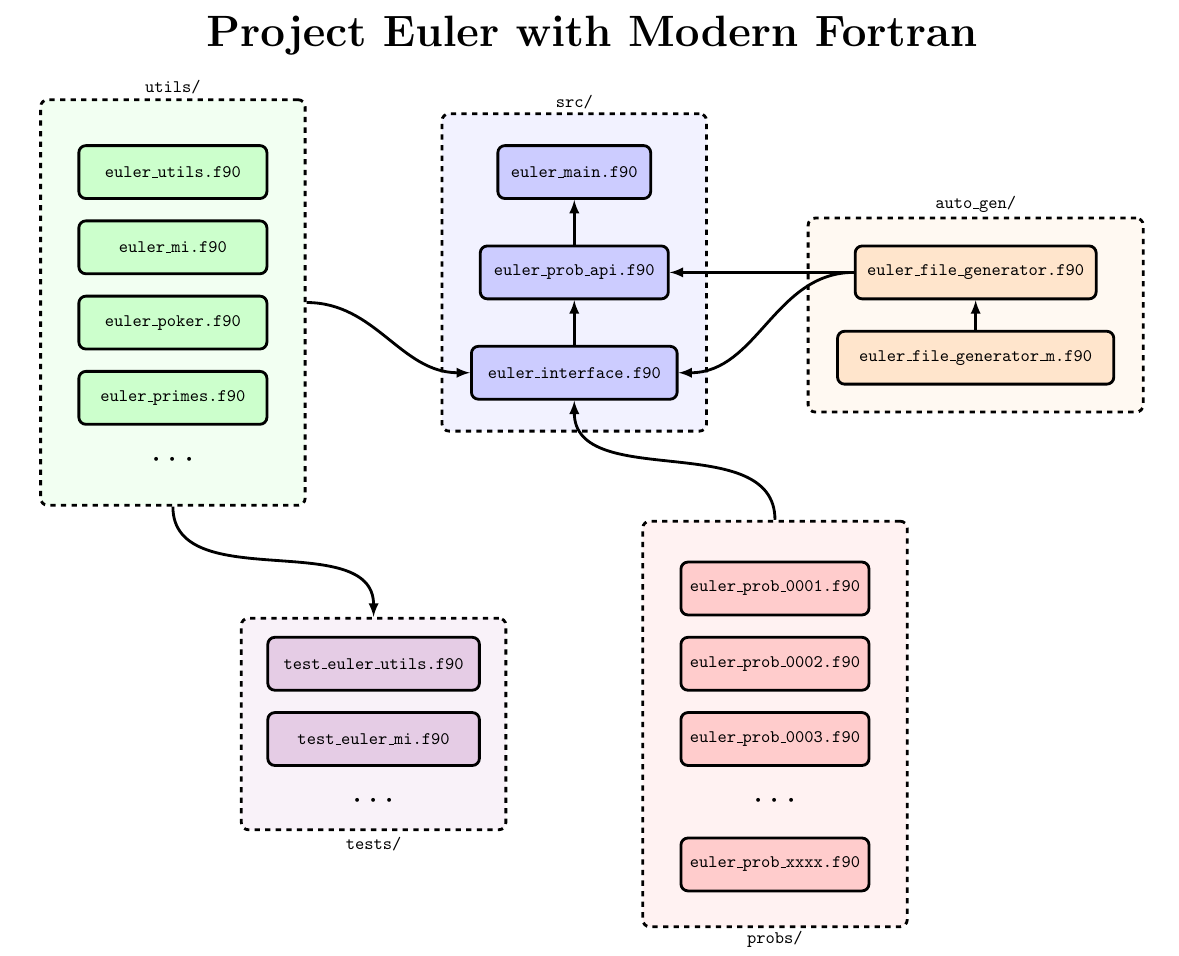
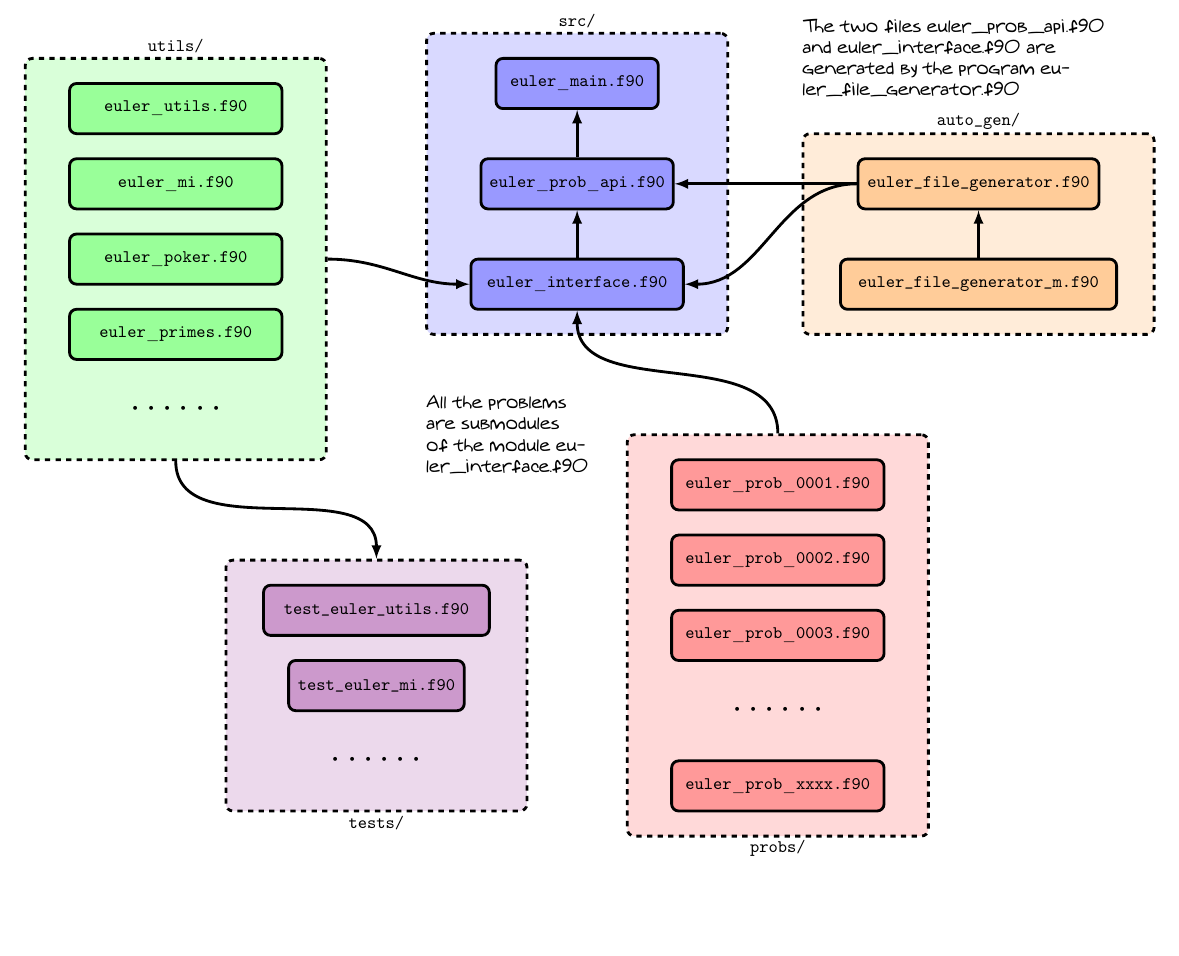
Before and after one commit to han190/PE-Fortran, a LaTeX document (pic/flow_chart.tex): part of the page, cut at the place of the change, the shorter picture padded with empty space. Compiled offline with pdfLaTeX.

Commit message:
update flow_chart

```diff
--- a/pic/flow_chart.tex
+++ b/pic/flow_chart.tex
@@ -39,76 +42,80 @@
 \vspace*{\fill}
 
 \begin{center}
-    \Huge \textbf{Project Euler with Modern Fortran}
-\end{center}
-
-\begin{center}
     \begin{tikzpicture}[]
 
-        \node [big_blue_block] (bbb) at (0,-2) {};
-        \node [above of=bbb, node distance=3.4cm] (src) {\texttt{src/}};
-        \node [blue_block, text width=8em, node distance=.1cm] (main)
+        \node [big_blue_block] (bbb) at (0,0) {};
+        \node [above of=bbb, node distance=3.25cm] (src)
+            {\texttt{src/}};
+        \node [blue_block, text width=3cm, above of=bbb,
+            node distance=2cm] (main)
             {\texttt{euler}\_\texttt{main.f90}};
-        \node [blue_block, text width=10em, below of=main,
+        \node [blue_block, text width=3.6cm, below of=main,
             node distance=2cm] (probapi)
             {\texttt{euler}\_\texttt{prob}\_\texttt{api.f90}};
-        \node [blue_block, text width=11em, below of=probapi,
+        \node [blue_block, text width=4cm, below of=probapi,
             node distance=2cm] (interface)
             {\texttt{euler}\_\texttt{interface.f90}};
 
-        \node [big_red_block] (brb) at (4,-11) {};
-        \node [below of=brb, node distance=4.3cm] (probs) {\texttt{probs/}};
-        \node [red_block, text width=10em, above of=brb,
-            node distance=2.7cm] (p1)
+        \node [big_red_block] (brb) at (4,-9) {};
+        \node [below of=brb, node distance=4.25cm] (probs)
+            {\texttt{probs/}};
+        \node [red_block, text width=4cm, above of=brb,
+            node distance=3cm] (p1)
             {\texttt{euler}\_\texttt{prob}\_\texttt{0001.f90}};
-        \node [red_block, text width=10em, below of=p1,
+        \node [red_block, text width=4cm, below of=p1,
             node distance=1.5cm] (p2)
             {\texttt{euler}\_\texttt{prob}\_\texttt{0002.f90}};
-        \node [red_block, text width=10em, below of=p2,
+        \node [red_block, text width=4cm, below of=p2,
             node distance=1.5cm] (p3)
             {\texttt{euler}\_\texttt{prob}\_\texttt{0003.f90}};
-        \node [below of=p3, node distance=1.25cm] (dots) {\huge $\cdots$};
-        \node [red_block, text width=10em, below of=dots,
-            node distance=1.25cm] (px)
+        \node [below of=p3, node distance=1.5cm] (dots)
+            {\huge $\cdots\cdots$};
+        \node [red_block, text width=4cm, below of=dots,
+            node distance=1.5cm] (px)
             {\texttt{euler}\_\texttt{prob}\_\texttt{xxxx.f90}};
 
-        \node [big_green_block] (bgb) at (-8,-2.6) {};
-        \node [above of=bgb, node distance=4.3cm] (utilsf) {\texttt{utils/}};
-        \node [green_block, text width=10em, left of=main,
-            node distance=8cm] (utils)
+        \node [big_green_block] (bgb) at (-8,-1.5) {};
+        \node [above of=bgb, node distance=4.25cm] (utilsf)
+            {\texttt{utils/}};
+        \node [green_block, text width=4cm, above of=bgb,
+            node distance=3cm] (utils)
             {\texttt{euler}\_\texttt{utils.f90}};
-        \node [green_block, text width=10em, below of=utils,
+        \node [green_block, text width=4cm, below of=utils,
             node distance=1.5cm] (mi)
             {\texttt{euler}\_\texttt{mi.f90}};
-        \node [green_block, text width=10em, below of=mi,
+        \node [green_block, text width=4cm, below of=mi,
             node distance=1.5cm] (poker)
             {\texttt{euler}\_\texttt{poker.f90}};
-        \node [green_block, text width=10em, below of=poker,
+        \node [green_block, text width=4cm, below of=poker,
             node distance=1.5cm] (primes)
             {\texttt{euler}\_\texttt{primes.f90}};
-        \node [below of=primes, node distance=1.25cm] (dots2)
-            {\huge $\cdots$};
+        \node [below of=primes, node distance=1.5cm] (dots2)
+            {\huge $\cdots\cdots$};
 
-        \node [big_orange_block] (bob) at (8,-2.85) {};
-        \node [above of=bob, node distance=2.2cm] (autogenf)
+        \node [big_orange_block] (bob) at (8,-1) {};
+        \node [above of=bob, node distance=2.25cm] (autogenf)
             {\texttt{auto\_gen/}};
         \node [orange_block, text width=13em,
-            right of=probapi, node distance=8cm] (autogen)
+            above of=bob, node distance=1cm] (autogen)
             {\texttt{euler\_file\_generator.f90}};
         \node [orange_block, text width=15em,
-            below of=autogen, node distance=1.7cm] (autogenm)
+            below of=autogen, node distance=2cm] (autogenm)
             {\texttt{euler\_file\_generator\_m.f90}};
+        \node [text width=7.cm] at (8,2.5) {\useaugie The two files euler\_prob\_api.f90 and euler\_interface.f90 are generated by the program euler\_file\_generator.f90};
 
-        \node [big_violet_block] (bvb) at (-4,-11) {};
-        \node [below of=bvb, node distance=2.4cm] (tests)
+        \node [big_violet_block] (bvb) at (-4,-10) {};
+        \node [below of=bvb, node distance=2.75cm] (tests)
             {\texttt{tests/}};
         \node [violet_block, above of=bvb,
-            node distance=1.2cm, minimum width=12em] (test1)
+            node distance=1.5cm, minimum width=4.5cm] (test1)
             {\texttt{test\_euler\_utils.f90}};
         \node [violet_block, below of=test1,
-            node distance=1.5cm, minimum width=12em] (test2)
+            node distance=1.5cm, minimum width=3.5cm] (test2)
             {\texttt{test\_euler\_mi.f90}};
-        \node [below of=test2, node distance=1.25cm] (dots) {\huge $\cdots$};
+        \node [below of=test2, node distance=1.5cm] (dots)
+            {\huge $\cdots\cdots$};
+        \node [text width=4.cm] at (-1,-5) {\useaugie All the problems are submodules of the module euler\_interface.f90};
 
         \draw[line2] (probapi) -- (main);
         \draw[line2] (interface) -- (probapi);
```
Also changed, not shown: pic/flow_chart.tex (33 more changed lines).
